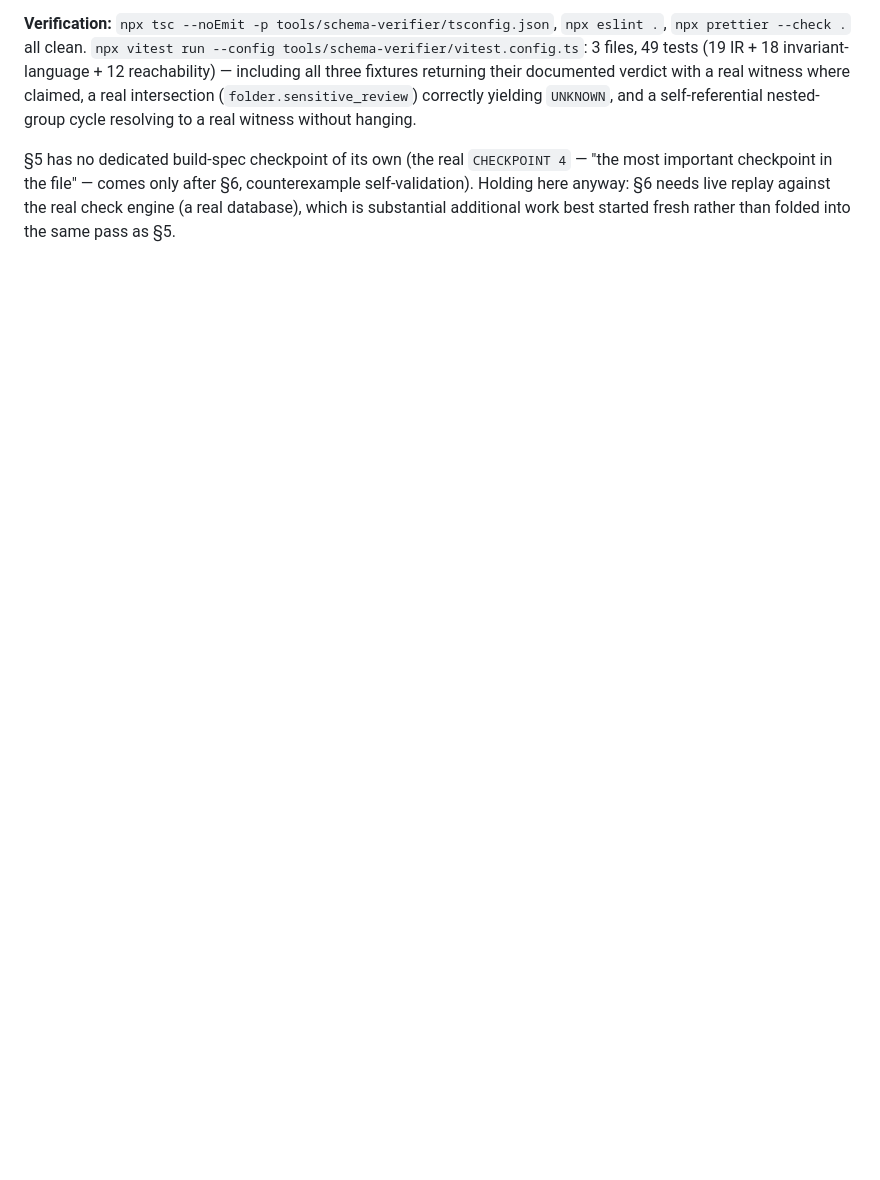
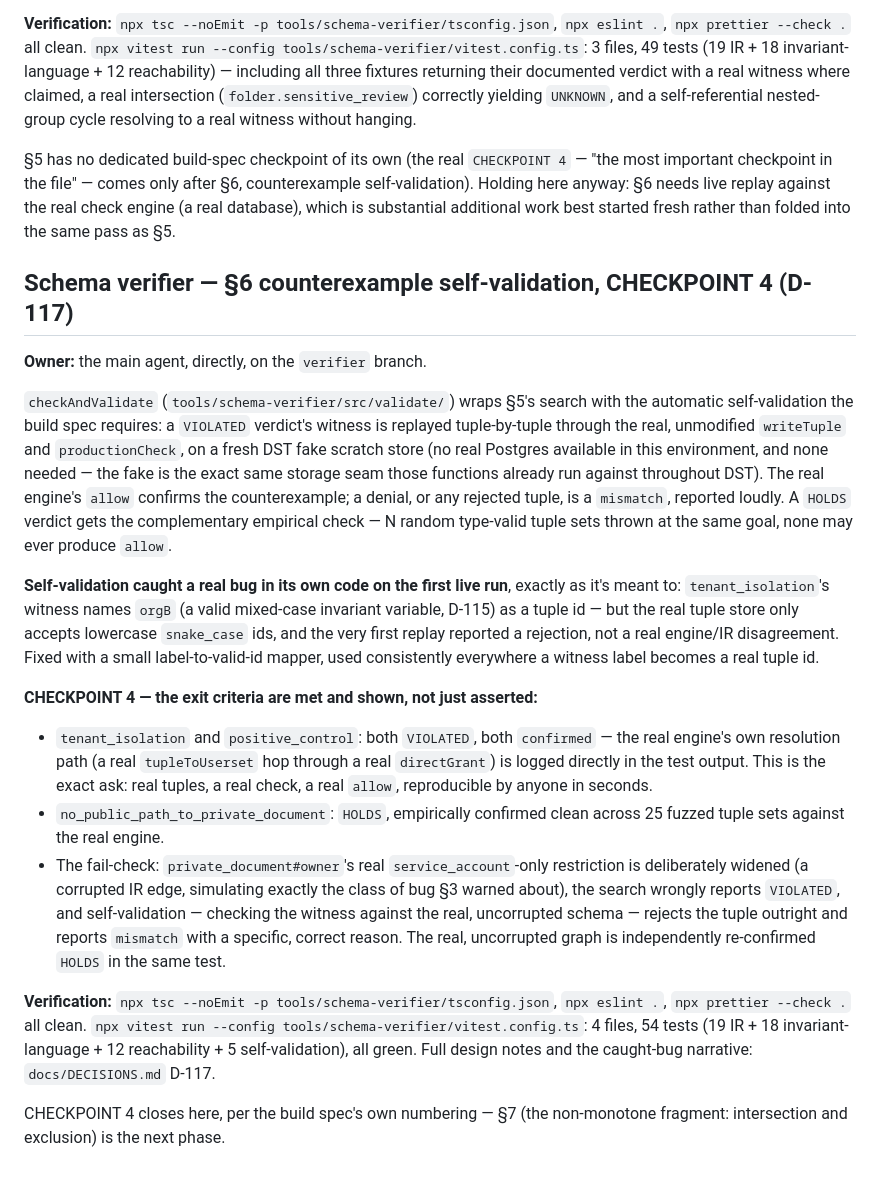
Before and after one commit to NovaVey/Relationship-Based-Authorization, a Markdown page: PROGRESS.md, the part around the change. Rendered like a GitHub page; blank space fills up the shorter version.

Commit message:
docs: PROGRESS.md entry for schema verifier §6, CHECKPOINT 4 (D-117) (#76)
Counterexample self-validation, landed on the verifier branch (2e6be5c).
Summarizes checkAndValidate's design, the real bug it caught in its own
witness-to-tuple conversion on the first live run, and CHECKPOINT 4's
exit criteria shown, not just asserted. Full detail in docs/DECISIONS.md
D-117.

Co-authored-by: Claude <noreply@anthropic.com>

```diff
--- a/PROGRESS.md
+++ b/PROGRESS.md
@@ -2076,3 +2076,21 @@ A new fixture schema (`tools/schema-verifier/fixtures/schemas/tenancy.authz`) cl
 **Verification:** `npx tsc --noEmit -p tools/schema-verifier/tsconfig.json`, `npx eslint .`, `npx prettier --check .` all clean. `npx vitest run --config tools/schema-verifier/vitest.config.ts`: 3 files, 49 tests (19 IR + 18 invariant-language + 12 reachability) — including all three fixtures returning their documented verdict with a real witness where claimed, a real intersection (`folder.sensitive_review`) correctly yielding `UNKNOWN`, and a self-referential nested-group cycle resolving to a real witness without hanging.
 
 §5 has no dedicated build-spec checkpoint of its own (the real `CHECKPOINT 4` — "the most important checkpoint in the file" — comes only after §6, counterexample self-validation). Holding here anyway: §6 needs live replay against the real check engine (a real database), which is substantial additional work best started fresh rather than folded into the same pass as §5.
+
+## Schema verifier — §6 counterexample self-validation, CHECKPOINT 4 (D-117)
+
+**Owner:** the main agent, directly, on the `verifier` branch.
+
+`checkAndValidate` (`tools/schema-verifier/src/validate/`) wraps §5's search with the automatic self-validation the build spec requires: a `VIOLATED` verdict's witness is replayed tuple-by-tuple through the real, unmodified `writeTuple` and `productionCheck`, on a fresh DST fake scratch store (no real Postgres available in this environment, and none needed — the fake is the exact same storage seam those functions already run against throughout DST). The real engine's `allow` confirms the counterexample; a denial, or any rejected tuple, is a `mismatch`, reported loudly. A `HOLDS` verdict gets the complementary empirical check — N random type-valid tuple sets thrown at the same goal, none may ever produce `allow`.
+
+**Self-validation caught a real bug in its own code on the first live run**, exactly as it's meant to: `tenant_isolation`'s witness names `orgB` (a valid mixed-case invariant variable, D-115) as a tuple id — but the real tuple store only accepts lowercase `snake_case` ids, and the very first replay reported a rejection, not a real engine/IR disagreement. Fixed with a small label-to-valid-id mapper, used consistently everywhere a witness label becomes a real tuple id.
+
+**CHECKPOINT 4 — the exit criteria are met and shown, not just asserted:**
+
+- `tenant_isolation` and `positive_control`: both `VIOLATED`, both `confirmed` — the real engine's own resolution path (a real `tupleToUserset` hop through a real `directGrant`) is logged directly in the test output. This is the exact ask: real tuples, a real check, a real `allow`, reproducible by anyone in seconds.
+- `no_public_path_to_private_document`: `HOLDS`, empirically confirmed clean across 25 fuzzed tuple sets against the real engine.
+- The fail-check: `private_document#owner`'s real `service_account`-only restriction is deliberately widened (a corrupted IR edge, simulating exactly the class of bug §3 warned about), the search wrongly reports `VIOLATED`, and self-validation — checking the witness against the real, uncorrupted schema — rejects the tuple outright and reports `mismatch` with a specific, correct reason. The real, uncorrupted graph is independently re-confirmed `HOLDS` in the same test.
+
+**Verification:** `npx tsc --noEmit -p tools/schema-verifier/tsconfig.json`, `npx eslint .`, `npx prettier --check .` all clean. `npx vitest run --config tools/schema-verifier/vitest.config.ts`: 4 files, 54 tests (19 IR + 18 invariant-language + 12 reachability + 5 self-validation), all green. Full design notes and the caught-bug narrative: `docs/DECISIONS.md` D-117.
+
+CHECKPOINT 4 closes here, per the build spec's own numbering — §7 (the non-monotone fragment: intersection and exclusion) is the next phase.
```
